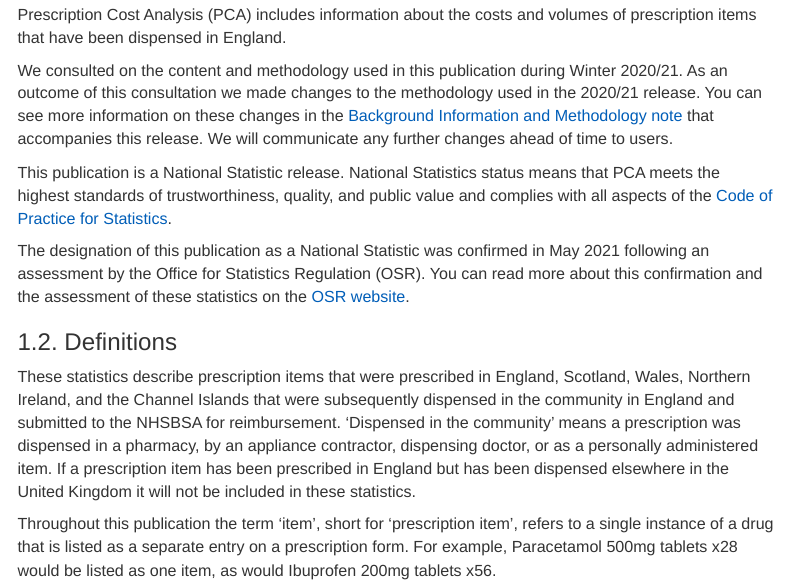
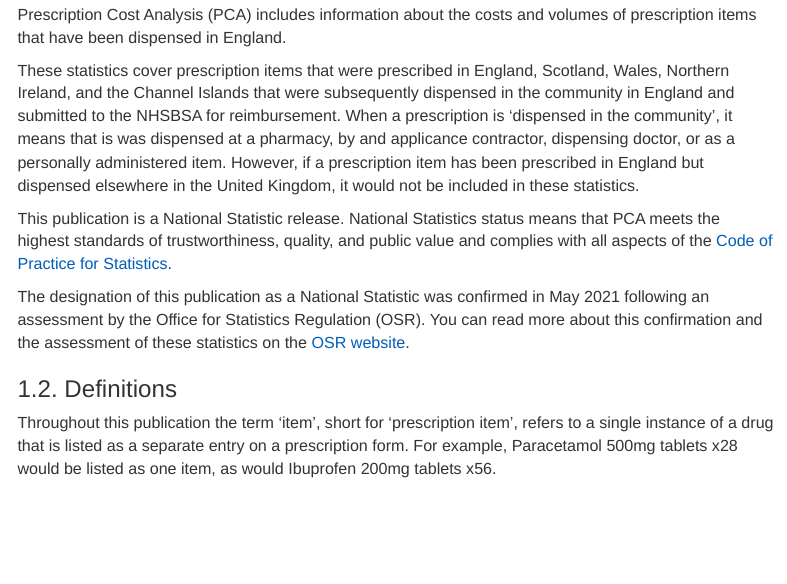
Before and after one commit to nhsbsa-data-analytics/prescription-cost-analysis, an R Markdown document (pca-narrative-markdown.Rmd): the page in a window 1100 px wide, from 650 px down. Rendered offline with R 4.5, knitr and Pandoc, with nearby package versions; some code elsewhere in the file could not run offline; menus at the side of the page are left out; common packages that the code uses without loading them are loaded.

Commit message:
Update scope

```diff
--- a/pca-narrative-markdown.Rmd
+++ b/pca-narrative-markdown.Rmd
@@ -91,15 +91,13 @@ FreeStyle Libre 2 Sensor kit had the largest increase in cost between 2020/21 an
 
 Prescription Cost Analysis (PCA) includes information about the costs and volumes of prescription items that have been dispensed in England.
 
-We consulted on the content and methodology used in this publication during Winter 2020/21. As an outcome of this consultation we made changes to the methodology used in the 2020/21 release. You can see more information on these changes in the [Background Information and Methodology note](https://www.nhsbsa.nhs.uk/sites/default/files/2022-06/pca_2022_background_information_methodology_v001.odt) that accompanies this release. We will communicate any further changes ahead of time to users.
+These statistics cover prescription items that were prescribed in England, Scotland, Wales, Northern Ireland, and the Channel Islands that were subsequently dispensed in the community in England and submitted to the NHSBSA for reimbursement. When a prescription is 'dispensed in the community', it means that is was dispensed at a pharmacy, by and applicance contractor, dispensing doctor, or as a personally administered item. However, if a prescription item has been prescribed in England but dispensed elsewhere in the United Kingdom, it would not be included in these statistics.
 
 This publication is a National Statistic release. National Statistics status means that PCA meets the highest standards of trustworthiness, quality, and public value and complies with all aspects of the [Code of Practice for Statistics](https://code.statisticsauthority.gov.uk/).
 
 The designation of this publication as a National Statistic was confirmed in May 2021 following an assessment by the Office for Statistics Regulation (OSR). You can read more about this confirmation and the assessment of these statistics on the [OSR website](https://osr.statisticsauthority.gov.uk/correspondence/ed-humpherson-to-matthew-wilson-confirmation-of-national-statistics-designation-for-prescription-cost-analysis-england-statistics/).
 
 ### 1.2. Definitions {.toc-ignore}
-
-These statistics describe prescription items that were prescribed in England, Scotland, Wales, Northern Ireland, and the Channel Islands that were subsequently dispensed in the community in England and submitted to the NHSBSA for reimbursement. 'Dispensed in the community' means a prescription was dispensed in a pharmacy, by an appliance contractor, dispensing doctor, or as a personally administered item. If a prescription item has been prescribed in England but has been dispensed elsewhere in the United Kingdom it will not be included in these statistics.
 
 Throughout this publication the term ‘item’, short for ‘prescription item’, refers to a single instance of a drug that is listed as a separate entry on a prescription form. For example, Paracetamol 500mg tablets x28 would be listed as one item, as would Ibuprofen 200mg tablets x56.
 
```
